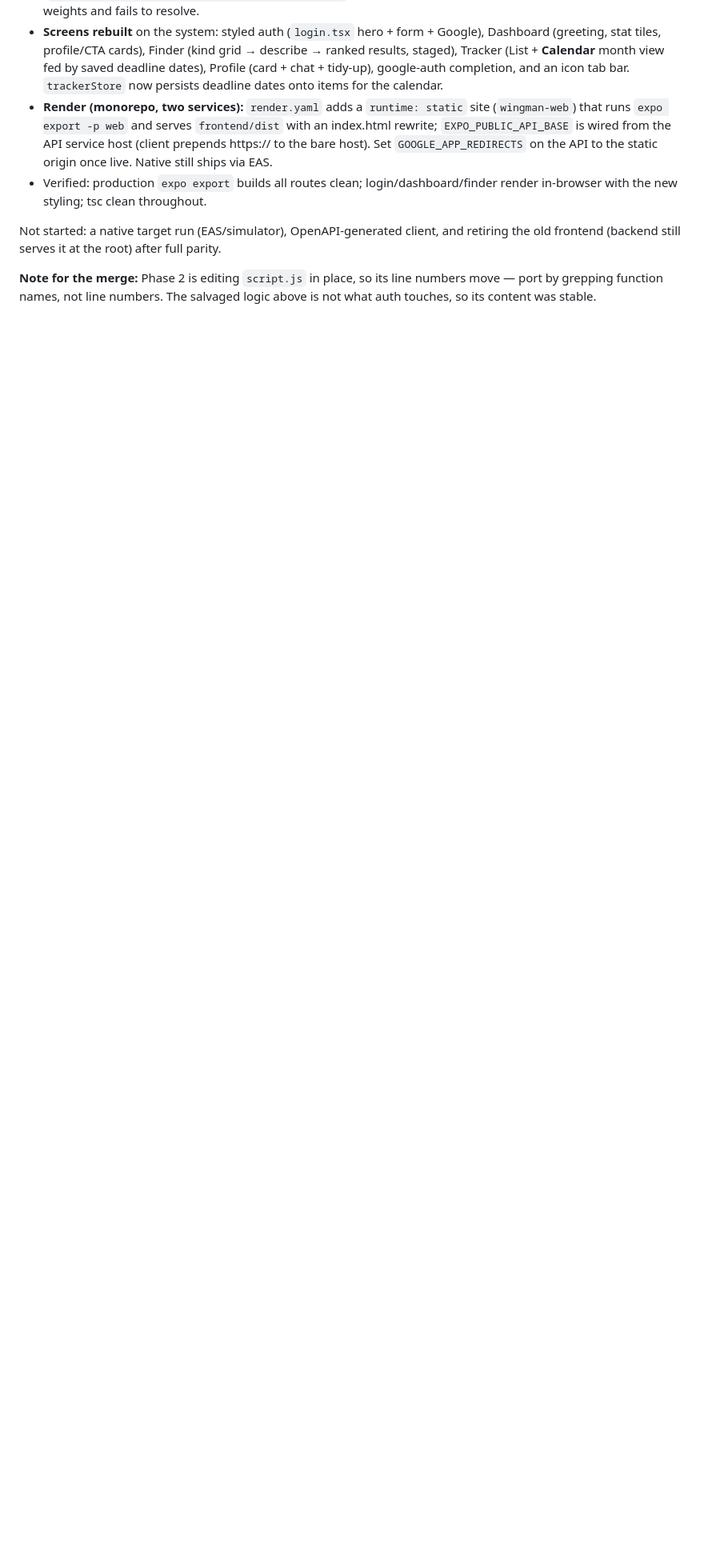
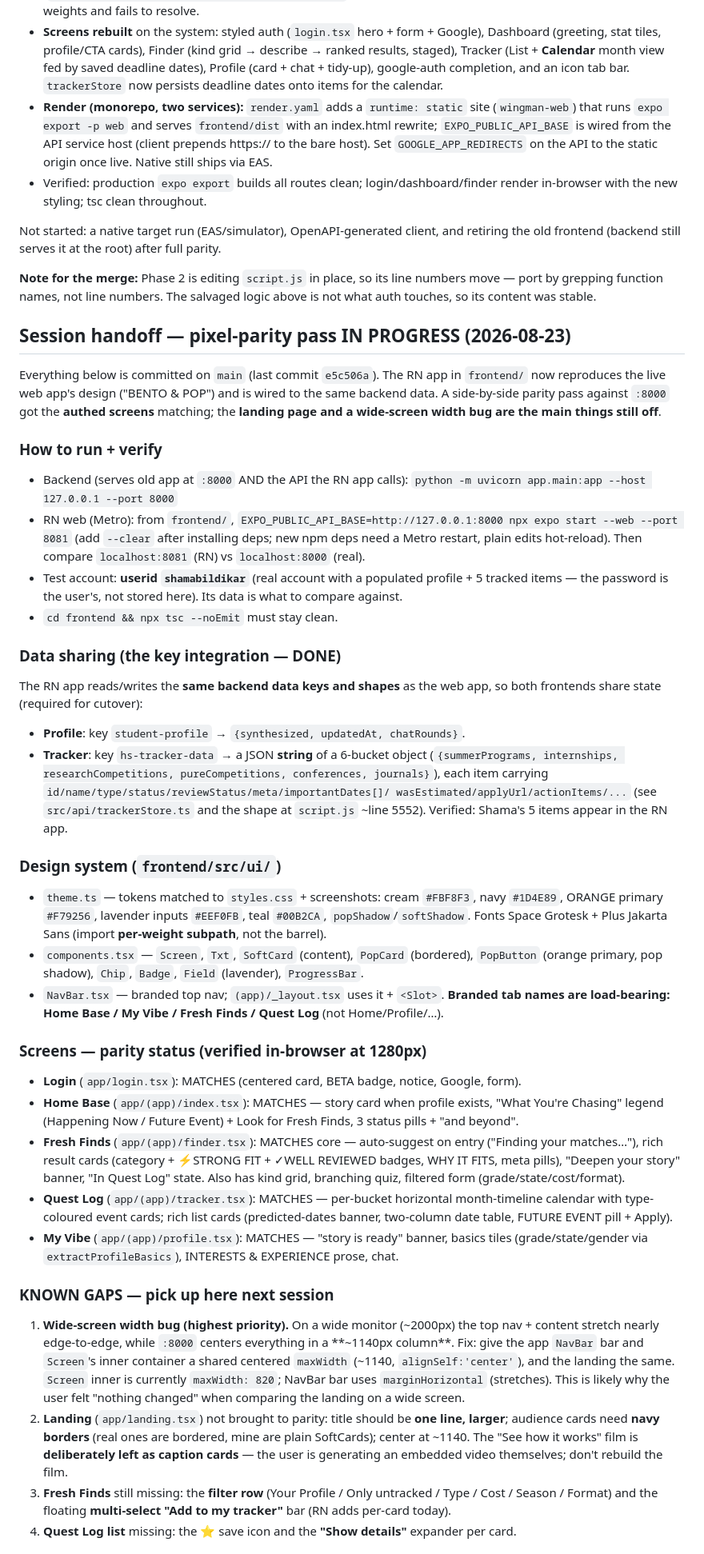
Before and after one commit to bluefeather78/wingman, a Markdown page: PLAN_3_rn.md, the part around one of its changes. Shown at 80% size. Drawn GitHub-style; blank space fills up the shorter version.

Commit message:
Phase 3: session handoff — parity status, data-sharing, known gaps
Records the pixel-parity pass state: authed screens match :8000, tracker/profile
data shared via hs-tracker-data/student-profile, and the remaining gaps (wide-screen
max-width bug, landing borders/title, Fresh Finds filters + multi-select, Quest Log
star/show-details) for the next session to pick up.

Co-Authored-By: Claude Opus 4.8 <noreply@anthropic.com>

```diff
--- a/PLAN_3_rn.md
+++ b/PLAN_3_rn.md
@@ -269,3 +269,71 @@ old frontend (backend still serves it at the root) after full parity.
 port by grepping function names, not line numbers. The salvaged logic above is not what
 auth touches, so its content was stable.
 
+## Session handoff — pixel-parity pass IN PROGRESS (2026-08-23)
+
+Everything below is committed on `main` (last commit `e5c506a`). The RN app in `frontend/`
+now reproduces the live web app's design ("BENTO & POP") and is wired to the same backend
+data. A side-by-side parity pass against `:8000` got the **authed screens** matching; the
+**landing page and a wide-screen width bug are the main things still off**.
+
+### How to run + verify
+- Backend (serves old app at `:8000` AND the API the RN app calls):
+  `python -m uvicorn app.main:app --host 127.0.0.1 --port 8000`
+- RN web (Metro): from `frontend/`,
+  `EXPO_PUBLIC_API_BASE=http://127.0.0.1:8000 npx expo start --web --port 8081`
+  (add `--clear` after installing deps; new npm deps need a Metro restart, plain edits
+  hot-reload). Then compare `localhost:8081` (RN) vs `localhost:8000` (real).
+- Test account: **userid `shamabildikar`** (real account with a populated profile + 5 tracked
+  items — the password is the user's, not stored here). Its data is what to compare against.
+- `cd frontend && npx tsc --noEmit` must stay clean.
+
+### Data sharing (the key integration — DONE)
+The RN app reads/writes the **same backend data keys and shapes** as the web app, so both
+frontends share state (required for cutover):
+- **Profile**: key `student-profile` → `{synthesized, updatedAt, chatRounds}`.
+- **Tracker**: key `hs-tracker-data` → a JSON **string** of a 6-bucket object
+  (`{summerPrograms, internships, researchCompetitions, pureCompetitions, conferences,
+  journals}`), each item carrying `id/name/type/status/reviewStatus/meta/importantDates[]/
+  wasEstimated/applyUrl/actionItems/...` (see `src/api/trackerStore.ts` and the shape at
+  `script.js` ~line 5552). Verified: Shama's 5 items appear in the RN app.
+
+### Design system (`frontend/src/ui/`)
+- `theme.ts` — tokens matched to `styles.css` + screenshots: cream `#FBF8F3`, navy `#1D4E89`,
+  ORANGE primary `#F79256`, lavender inputs `#EEF0FB`, teal `#00B2CA`, `popShadow`/`softShadow`.
+  Fonts Space Grotesk + Plus Jakarta Sans (import **per-weight subpath**, not the barrel).
+- `components.tsx` — `Screen`, `Txt`, `SoftCard` (content), `PopCard` (bordered), `PopButton`
+  (orange primary, pop shadow), `Chip`, `Badge`, `Field` (lavender), `ProgressBar`.
+- `NavBar.tsx` — branded top nav; `(app)/_layout.tsx` uses it + `<Slot>`. **Branded tab names
+  are load-bearing: Home Base / My Vibe / Fresh Finds / Quest Log** (not Home/Profile/…).
+
+### Screens — parity status (verified in-browser at 1280px)
+- **Login** (`app/login.tsx`): MATCHES (centered card, BETA badge, notice, Google, form).
+- **Home Base** (`app/(app)/index.tsx`): MATCHES — story card when profile exists, "What
+  You're Chasing" legend (Happening Now / Future Event) + Look for Fresh Finds, 3 status
+  pills + "and beyond".
+- **Fresh Finds** (`app/(app)/finder.tsx`): MATCHES core — auto-suggest on entry ("Finding
+  your matches…"), rich result cards (category + ⚡STRONG FIT + ✓WELL REVIEWED badges, WHY IT
+  FITS, meta pills), "Deepen your story" banner, "In Quest Log" state. Also has kind grid,
+  branching quiz, filtered form (grade/state/cost/format).
+- **Quest Log** (`app/(app)/tracker.tsx`): MATCHES — per-bucket horizontal month-timeline
+  calendar with type-coloured event cards; rich list cards (predicted-dates banner,
+  two-column date table, FUTURE EVENT pill + Apply).
+- **My Vibe** (`app/(app)/profile.tsx`): MATCHES — "story is ready" banner, basics tiles
+  (grade/state/gender via `extractProfileBasics`), INTERESTS & EXPERIENCE prose, chat.
+
+### KNOWN GAPS — pick up here next session
+1. **Wide-screen width bug (highest priority).** On a wide monitor (~2000px) the top nav +
+   content stretch nearly edge-to-edge, while `:8000` centers everything in a **~1140px
+   column**. Fix: give the app `NavBar` bar and `Screen`'s inner container a shared centered
+   `maxWidth` (~1140, `alignSelf:'center'`), and the landing the same. `Screen` inner is
+   currently `maxWidth: 820`; NavBar bar uses `marginHorizontal` (stretches). This is likely
+   why the user felt "nothing changed" when comparing the landing on a wide screen.
+2. **Landing** (`app/landing.tsx`) not brought to parity: title should be **one line, larger**;
+   audience cards need **navy borders** (real ones are bordered, mine are plain SoftCards);
+   center at ~1140. The "See how it works" film is **deliberately left as caption cards** —
+   the user is generating an embedded video themselves; don't rebuild the film.
+3. **Fresh Finds** still missing: the **filter row** (Your Profile / Only untracked / Type /
+   Cost / Season / Format) and the floating **multi-select "Add to my tracker"** bar
+   (RN adds per-card today).
+4. **Quest Log list** missing: the ⭐ save icon and the **"Show details"** expander per card.
+
```
Also changed, not shown: other parts of PLAN_3_rn.md (+11 -0 lines).
